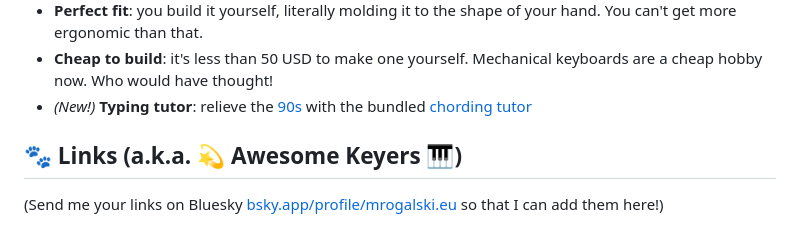
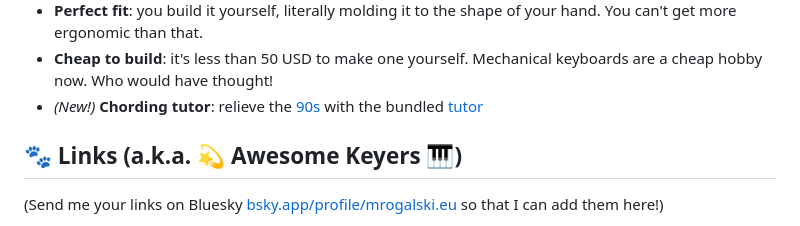
Before and after one commit to mafik/keyer, a Markdown page: README.md, the part around the change. Drawn GitHub-style.

Commit message:
add chording tutor

```diff
--- a/README.md
+++ b/README.md
@@ -36,7 +36,7 @@ One keyer manufacturer made a nice video showing typing in action: [youtube.com/
 - **Easy to build**: did you ever play with Play-Doh? This keyer was built with modelling clay (baked in the oven for 30 minutes). No 3D printing. No custom PCBs. You can make it with parts from amazon, a hot glue gun and a soldering iron.
 - **Perfect fit**: you build it yourself, literally molding it to the shape of your hand. You can't get more ergonomic than that.
 - **Cheap to build**: it's less than 50 USD to make one yourself. Mechanical keyboards are a cheap hobby now. Who would have thought!
-- _(New!)_ **Typing tutor**: relieve the [90s](https://www.youtube.com/watch?v=UzRjtvMQds4&t=63s) with the bundled [chording tutor](https://mafik.github.io/keyer/)
+- _(New!)_ **Chording tutor**: relieve the [90s](https://www.youtube.com/watch?v=UzRjtvMQds4&t=63s) with the bundled [tutor](https://mafik.github.io/keyer/)
 
 ## 🐾 Links (a.k.a. 💫 Awesome Keyers 🎹)
 
```
